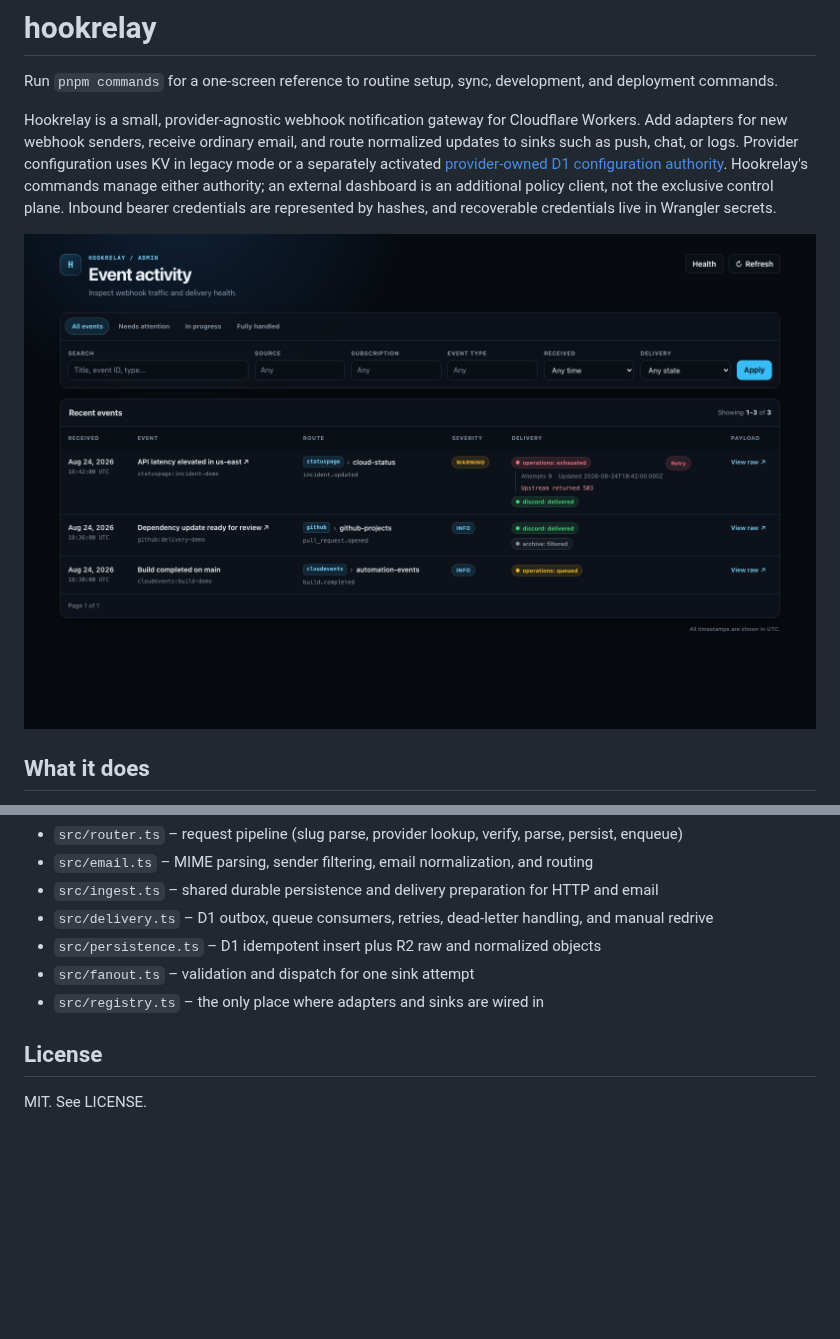
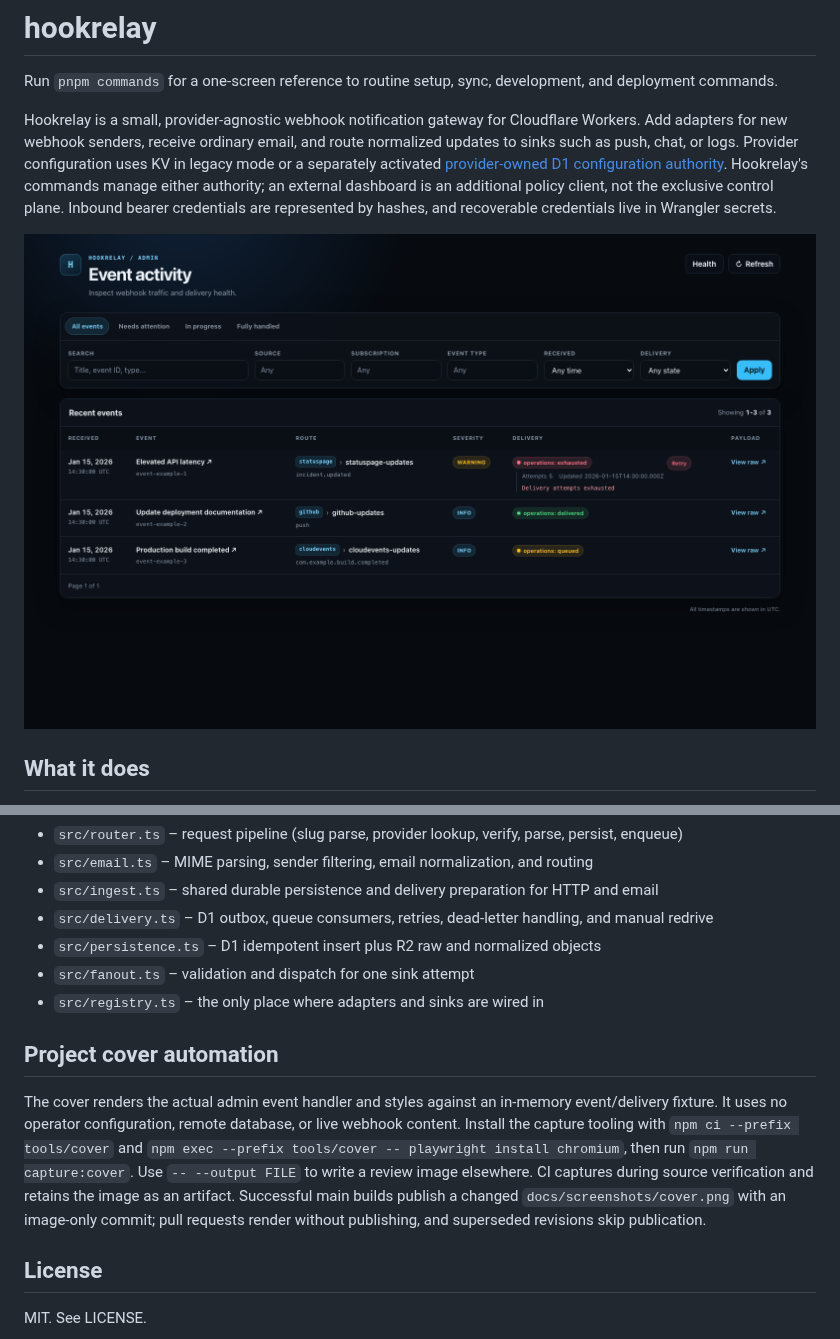
Before and after one commit to j-256/hookrelay, a Markdown page: README.md, 2 parts joined by grey strips. Rendered like a GitHub page; pictures changed too: docs/screenshots/cover.png; blank space fills up the shorter version.

Commit message:
build: automate project cover generation

```diff
--- a/README.md
+++ b/README.md
@@ -617,6 +617,10 @@ Key runtime files:
 - `src/fanout.ts` – validation and dispatch for one sink attempt
 - `src/registry.ts` – the only place where adapters and sinks are wired in
 
+## Project cover automation
+
+The cover renders the actual admin event handler and styles against an in-memory event/delivery fixture. It uses no operator configuration, remote database, or live webhook content. Install the capture tooling with `npm ci --prefix tools/cover` and `npm exec --prefix tools/cover -- playwright install chromium`, then run `npm run capture:cover`. Use `-- --output FILE` to write a review image elsewhere. CI captures during source verification and retains the image as an artifact. Successful main builds publish a changed `docs/screenshots/cover.png` with an image-only commit; pull requests render without publishing, and superseded revisions skip publication.
+
 ## License
 
 MIT. See LICENSE.
```
Also changed, not shown: 7 other files.
